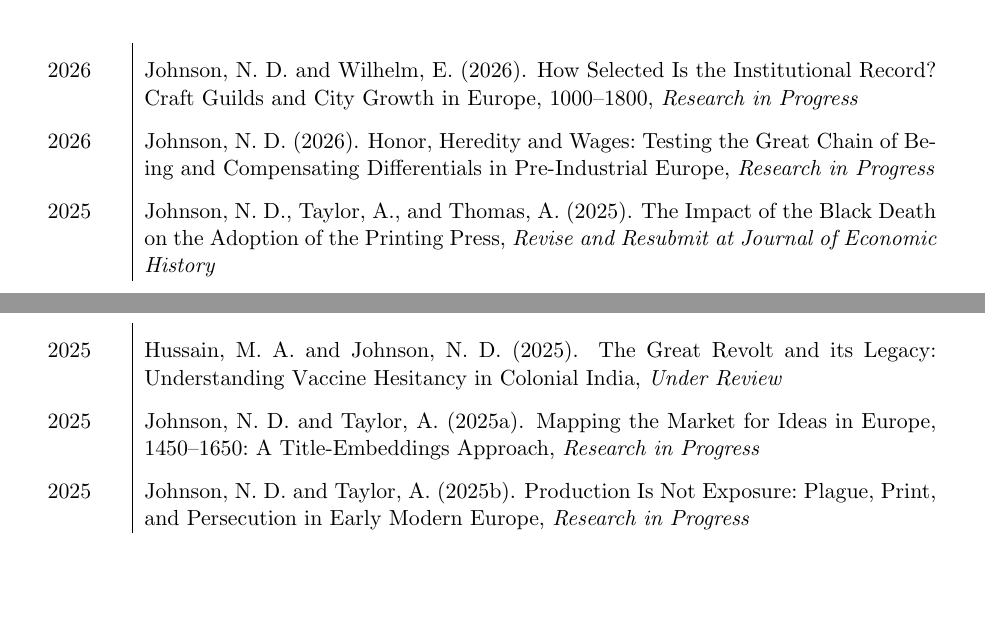
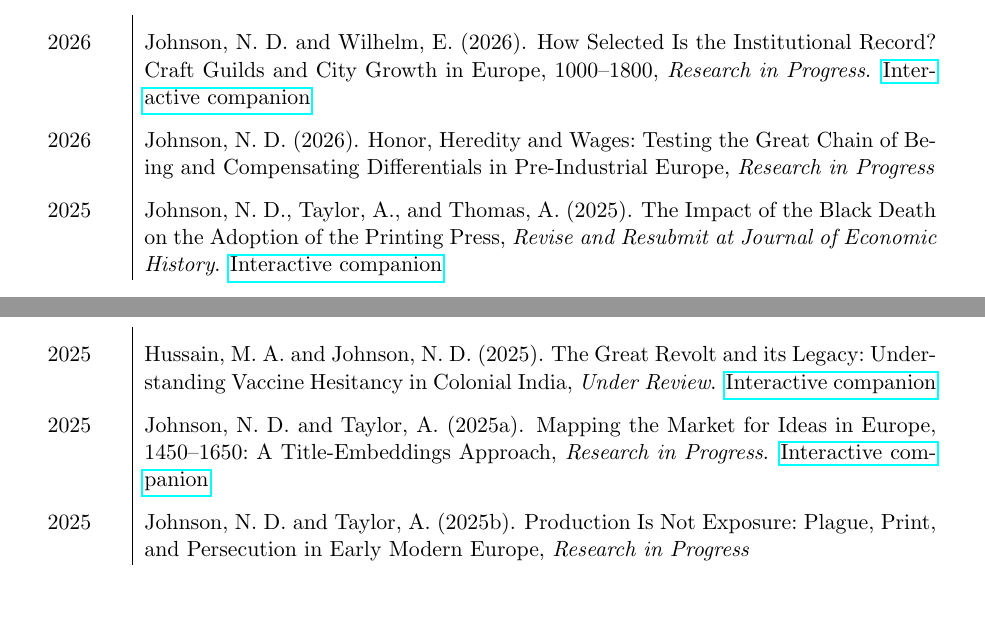
Before and after one commit to noeldjohnson/Current_CV, a LaTeX CV (Johnson CV_Current.tex): two parts of pages 4 and 5 of 8, joined at a grey line, cut so that both start at the same text. Compiled offline with pdfLaTeX.

Commit message:
Link interactive companions from four working papers
Co-Authored-By: Claude Opus 5.5 <noreply@anthropic.com>

```diff
--- a/Johnson CV_Current.tex
+++ b/Johnson CV_Current.tex
@@ -196,11 +196,11 @@
 
 \setlength{\extrarowheight}{8pt}
 \begin{longtable}{p{0.5in}|>{\leavevmode}p{5.5in}}
- 2026 & \bibentry{GuildsCityGrowth}, \textit{Research in Progress} \\
+ 2026 & \bibentry{GuildsCityGrowth}, \textit{Research in Progress}. \href{https://noeldjohnson.github.io/interactive/guilds/}{Interactive companion} \\
  2026 & \bibentry{JohnsonGreatChain}, \textit{Research in Progress} \\
- 2025 & \bibentry{JohnsonThomas2021}, \textit{Revise and Resubmit at Journal of Economic History} \\
- 2025 & \bibentry{IndiaDisease}, \textit{Under Review} \\
- 2025 & \bibentry{JohnsonTaylorVarieties}, \textit{Research in Progress}\\
+ 2025 & \bibentry{JohnsonThomas2021}, \textit{Revise and Resubmit at Journal of Economic History}. \href{https://noeldjohnson.github.io/interactive/black-death-press/}{Interactive companion} \\
+ 2025 & \bibentry{IndiaDisease}, \textit{Under Review}. \href{https://noeldjohnson.github.io/interactive/great-revolt/}{Interactive companion} \\
+ 2025 & \bibentry{JohnsonTaylorVarieties}, \textit{Research in Progress}. \href{https://noeldjohnson.github.io/interactive/market-for-ideas/}{Interactive companion} \\
  2025 & \bibentry{JohnsonTaylorPPP}, \textit{Research in Progress} \\
  \end{longtable}
 
```
Also changed, not shown: Johnson CV_Current.pdf, 2 other files.
